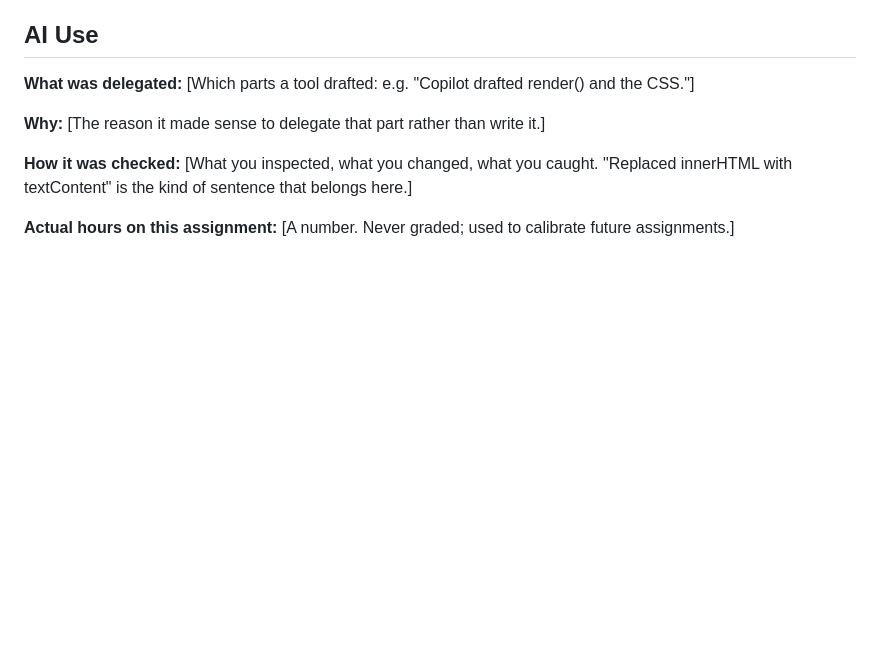
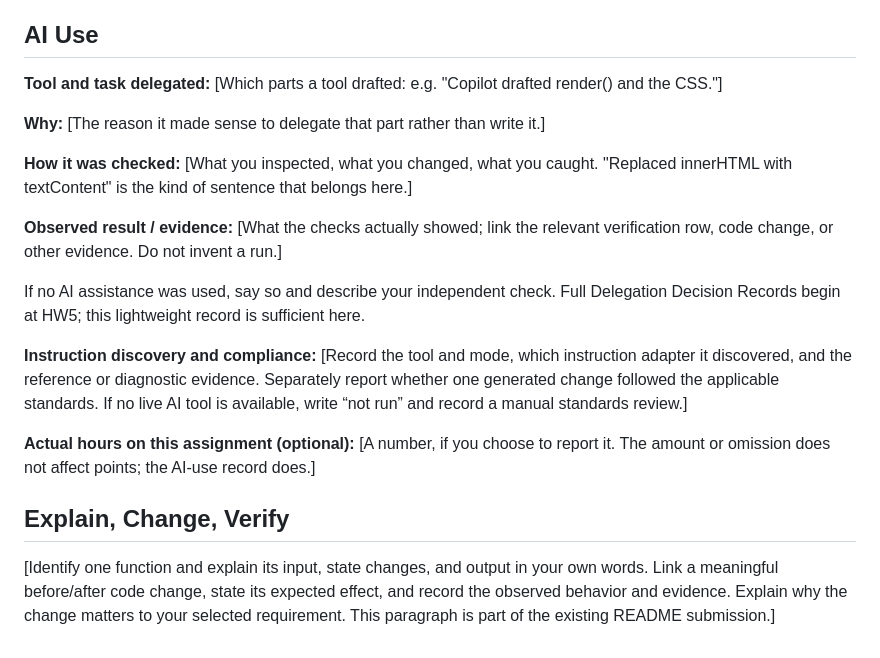
Before and after one commit to johnmcswain/mgt3745-hw3-template, a Markdown page: README.md, the part around the change. GitHub-like rendering; blank space fills up the shorter version.

Commit message:
Revise AI Use section in README
Updated AI Use section to clarify delegation records and compliance.

```diff
--- a/README.md
+++ b/README.md
@@ -105,13 +105,23 @@ Root README.md and the two instruction adapters—[CLAUDE.md](CLAUDE.md) and [.g
 
 <!-- A Delegation Decision Record without the name. From HW5 this becomes a formal DDR. -->
 
-**What was delegated:** [Which parts a tool drafted: e.g. "Copilot drafted render() and the CSS."]
+**Tool and task delegated:** [Which parts a tool drafted: e.g. "Copilot drafted render() and the CSS."]
 
 **Why:** [The reason it made sense to delegate that part rather than write it.]
 
 **How it was checked:** [What you inspected, what you changed, what you caught. "Replaced innerHTML with textContent" is the kind of sentence that belongs here.]
 
-**Actual hours on this assignment:** [A number. Never graded; used to calibrate future assignments.]
+**Observed result / evidence:** [What the checks actually showed; link the relevant verification row, code change, or other evidence. Do not invent a run.]
+
+If no AI assistance was used, say so and describe your independent check. Full Delegation Decision Records begin at HW5; this lightweight record is sufficient here.
+
+**Instruction discovery and compliance:** [Record the tool and mode, which instruction adapter it discovered, and the reference or diagnostic evidence. Separately report whether one generated change followed the applicable standards. If no live AI tool is available, write “not run” and record a manual standards review.]
+
+**Actual hours on this assignment (optional):** [A number, if you choose to report it. The amount or omission does not affect points; the AI-use record does.]
+
+## Explain, Change, Verify
+
+[Identify one function and explain its input, state changes, and output in your own words. Link a meaningful before/after code change, state its expected effect, and record the observed behavior and evidence. Explain why the change matters to your selected requirement. This paragraph is part of the existing README submission.]
 
 <!-- Things this README could also do, if they earn their place:
      - GitHub alerts:  > [!NOTE]  > [!WARNING]  > [!TIP]
```
